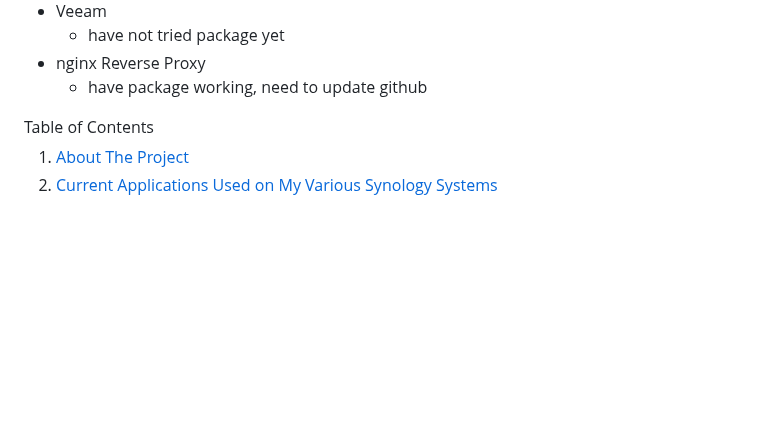
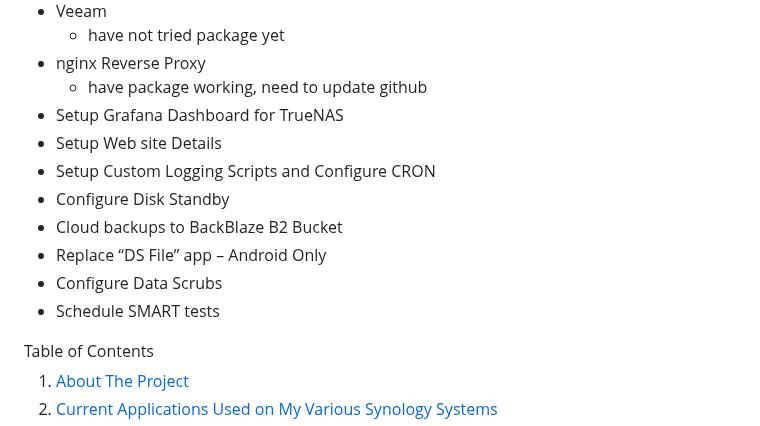
Before and after one commit to wallacebrf/Synology-to-TrueNAS, a Markdown page: README.md, the part around the change. Rendered like a GitHub page; blank space fills up the shorter version.

```diff
--- a/README.md
+++ b/README.md
@@ -18,6 +18,14 @@ To-Do List:
   - have not tried package yet
 - nginx Reverse Proxy
   - have package working, need to update github
+- Setup Grafana Dashboard for TrueNAS
+- Setup Web site Details
+- Setup Custom Logging Scripts and Configure CRON
+- Configure Disk Standby
+- Cloud backups to BackBlaze B2 Bucket
+- Replace “DS File” app – Android Only
+- Configure Data Scrubs
+- Schedule SMART tests
 
 
 
```
